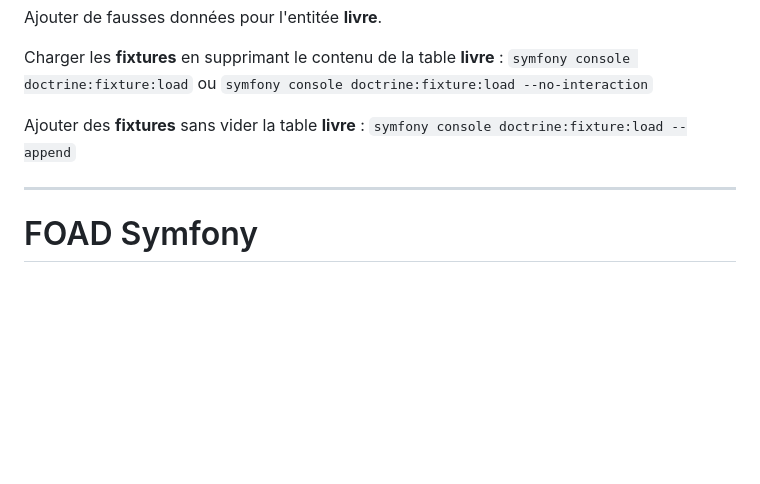
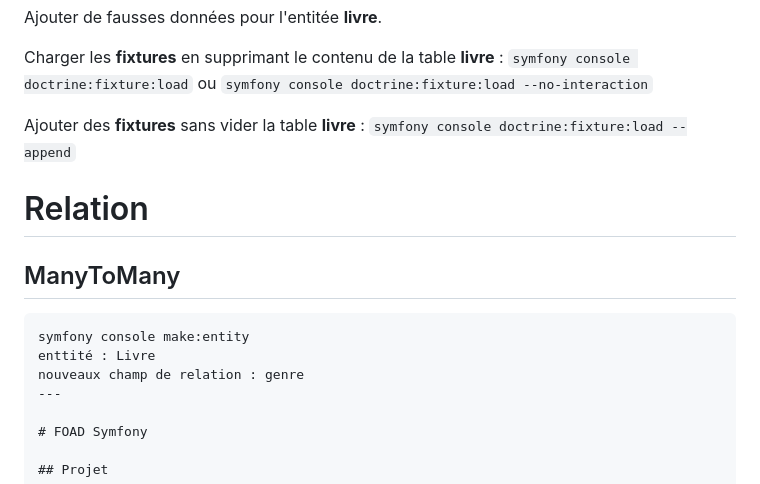
Before and after one commit to formeka/sfcdi, a Markdown page: readme.md, the part around the change. Drawn GitHub-style; blank space fills up the shorter version.

Commit message:
Mise à jour documentation pour relation

````diff
--- a/readme.md
+++ b/readme.md
@@ -48,6 +48,14 @@ Charger les **fixtures** en supprimant le contenu de la table **livre** : `symfo
 
 Ajouter des **fixtures** sans vider la table **livre** :  `symfony console doctrine:fixture:load --append`
 
+# Relation
+
+## ManyToMany
+
+```
+symfony console make:entity
+enttité : Livre
+nouveaux champ de relation : genre
 ---
 
 # FOAD Symfony
````
